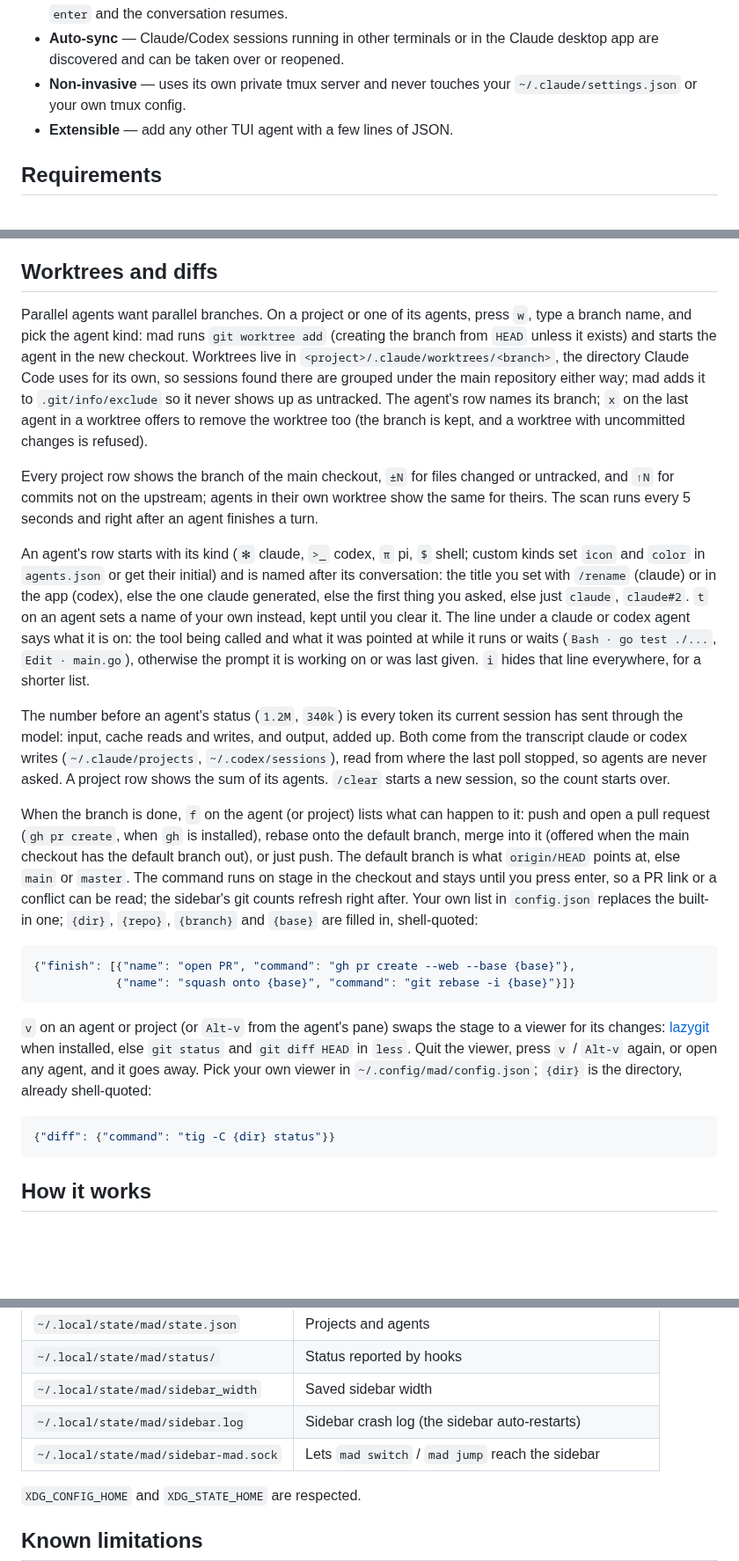
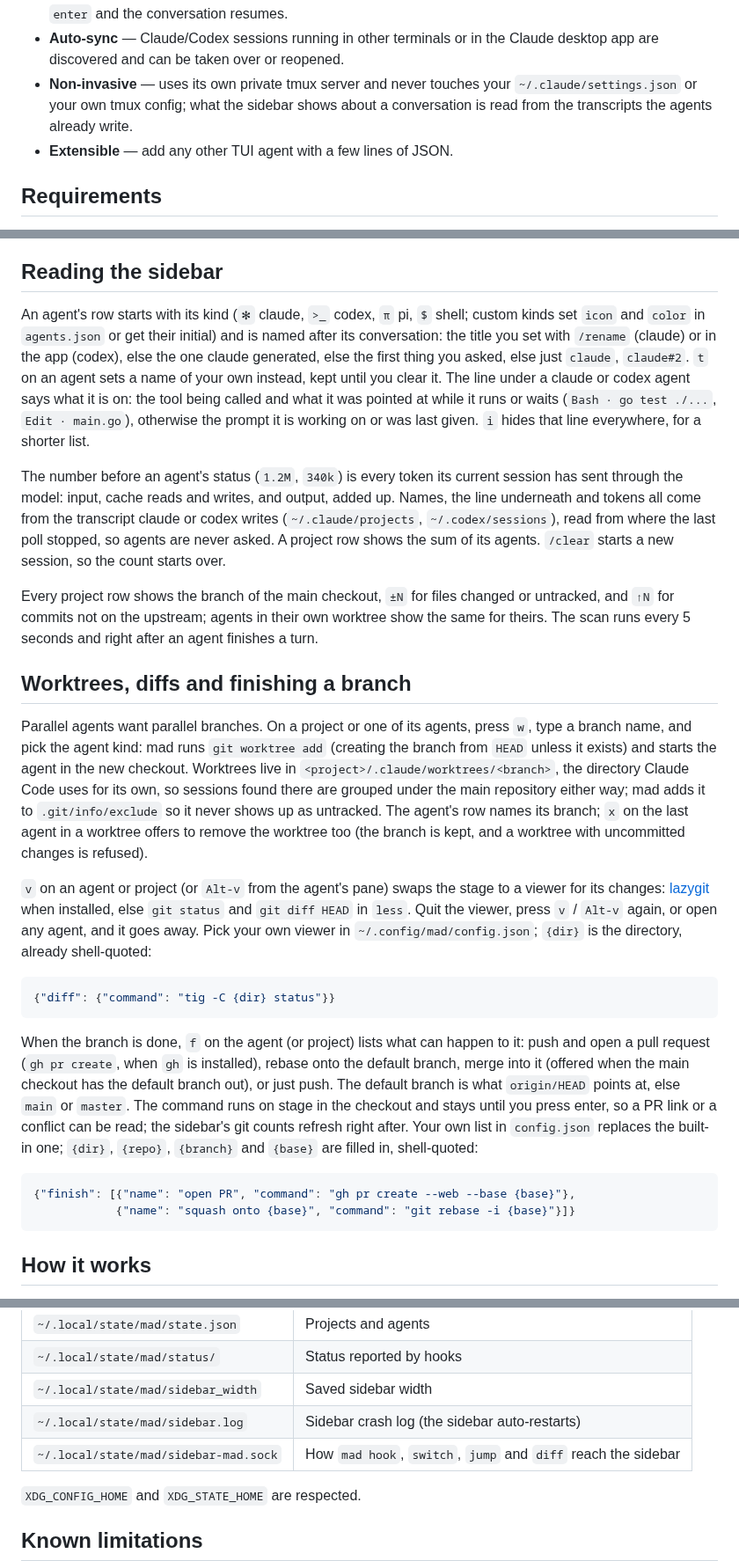
Before and after one commit to dcyber-lab/mad, a Markdown page: README.md, 3 parts joined by grey strips. Shown at 88% size. Rendered like a GitHub page; blank space fills up the shorter version.

````diff
--- a/README.md
+++ b/README.md
@@ -36,7 +37,8 @@ status the way claude and codex do.</sub>
 - **Auto-sync** — Claude/Codex sessions running in other terminals or in the
   Claude desktop app are discovered and can be taken over or reopened.
 - **Non-invasive** — uses its own private tmux server and never touches your
-  `~/.claude/settings.json` or your own tmux config.
+  `~/.claude/settings.json` or your own tmux config; what the sidebar shows
+  about a conversation is read from the transcripts the agents already write.
 - **Extensible** — add any other TUI agent with a few lines of JSON.
 
 ## Requirements
@@ -172,7 +178,33 @@ mad kill-server         stop the deck and every agent in it
 - Sessions started programmatically (desktop workflows, `-p`/SDK calls, codex
   sub-tasks) are filtered out.
 
-## Worktrees and diffs
+## Reading the sidebar
+
+An agent's row starts with its kind (`✻` claude, `>_` codex, `π` pi, `$`
+shell; custom kinds set `icon` and `color` in `agents.json` or get their
+initial) and is named after its conversation: the title you set with `/rename` (claude)
+or in the app (codex), else the one claude generated, else the first thing
+you asked, else just `claude`, `claude#2`. `t` on an agent sets a name of
+your own instead, kept until you clear it. The line under a claude or codex
+agent says what it is on: the tool being called and what it was pointed at
+while it runs or waits (`Bash · go test ./...`, `Edit · main.go`),
+otherwise the prompt it is working on or was last given. `i` hides that
+line everywhere, for a shorter list.
+
+The number before an agent's status (`1.2M`, `340k`) is every token its
+current session has sent through the model: input, cache reads and writes,
+and output, added up. Names, the line underneath and tokens all come from
+the transcript claude or codex writes (`~/.claude/projects`,
+`~/.codex/sessions`), read from where the last poll stopped, so agents are
+never asked. A project row shows the sum of its
+agents. `/clear` starts a new session, so the count starts over.
+
+Every project row shows the branch of the main checkout, `±N` for files
+changed or untracked, and `↑N` for commits not on the upstream; agents in
+their own worktree show the same for theirs. The scan runs every 5 seconds
+and right after an agent finishes a turn.
+
+## Worktrees, diffs and finishing a branch
 
 Parallel agents want parallel branches. On a project or one of its agents,
 press `w`, type a branch name, and pick the agent kind: mad runs
@@ -185,29 +217,16 @@ untracked. The agent's row names its branch; `x` on the last agent in a
 worktree offers to remove the worktree too (the branch is kept, and a
 worktree with uncommitted changes is refused).
 
-Every project row shows the branch of the main checkout, `±N` for files
-changed or untracked, and `↑N` for commits not on the upstream; agents in
-their own worktree show the same for theirs. The scan runs every 5 seconds
-and right after an agent finishes a turn.
+`v` on an agent or project (or `Alt-v` from the agent's pane) swaps the
+stage to a viewer for its changes: [lazygit](https://github.com/jesseduffield/lazygit)
+when installed, else `git status` and `git diff HEAD` in `less`. Quit the
+viewer, press `v` / `Alt-v` again, or open any agent, and it goes away.
+Pick your own viewer in `~/.config/mad/config.json`; `{dir}` is the
+directory, already shell-quoted:
 
-An agent's row starts with its kind (`✻` claude, `>_` codex, `π` pi, `$`
-shell; custom kinds set `icon` and `color` in `agents.json` or get their
-initial) and
-is named after its conversation: the title you set with `/rename` (claude)
-or in the app (codex), else the one claude generated, else the first thing
-you asked, else just `claude`, `claude#2`. `t` on an agent sets a name of
-your own instead, kept until you clear it. The line under a claude or codex
-agent says what it is on: the tool being called and what it was pointed at
-while it runs or waits (`Bash · go test ./...`, `Edit · main.go`),
-otherwise the prompt it is working on or was last given. `i` hides that
-line everywhere, for a shorter list.
-
-The number before an agent's status (`1.2M`, `340k`) is every token its
-current session has sent through the model: input, cache reads and writes,
-and output, added up. Both come from the transcript claude or codex writes
-(`~/.claude/projects`, `~/.codex/sessions`), read from where the last poll
-stopped, so agents are never asked. A project row shows the sum of its
-agents. `/clear` starts a new session, so the count starts over.
+```json
+{"diff": {"command": "tig -C {dir} status"}}
+```
 
 When the branch is done, `f` on the agent (or project) lists what can
 happen to it: push and open a pull request (`gh pr create`, when `gh` is
@@ -222,17 +241,6 @@ right after. Your own list in `config.json` replaces the built-in one;
 ```json
 {"finish": [{"name": "open PR", "command": "gh pr create --web --base {base}"},
             {"name": "squash onto {base}", "command": "git rebase -i {base}"}]}
-```
-
-`v` on an agent or project (or `Alt-v` from the agent's pane) swaps the
-stage to a viewer for its changes: [lazygit](https://github.com/jesseduffield/lazygit)
-when installed, else `git status` and `git diff HEAD` in `less`. Quit the
-viewer, press `v` / `Alt-v` again, or open any agent, and it goes away.
-Pick your own viewer in `~/.config/mad/config.json`; `{dir}` is the
-directory, already shell-quoted:
-
-```json
-{"diff": {"command": "tig -C {dir} status"}}
 ```
 
 ## How it works
@@ -332,7 +340,7 @@ sets its own `notify`).
 | `~/.local/state/mad/status/`          | Status reported by hooks                          |
 | `~/.local/state/mad/sidebar_width`    | Saved sidebar width                               |
 | `~/.local/state/mad/sidebar.log`      | Sidebar crash log (the sidebar auto-restarts)     |
-| `~/.local/state/mad/sidebar-mad.sock` | Lets `mad switch` / `mad jump` reach the sidebar  |
+| `~/.local/state/mad/sidebar-mad.sock` | How `mad hook`, `switch`, `jump` and `diff` reach the sidebar |
 
 `XDG_CONFIG_HOME` and `XDG_STATE_HOME` are respected.
 
````
Also changed, not shown: other parts of README.md (+13 -3 lines), CONTRIBUTING.md (+1 -0 lines), docs/demo/README.md (added, +29 -0 lines), docs/demo.gif, 5 other files.
